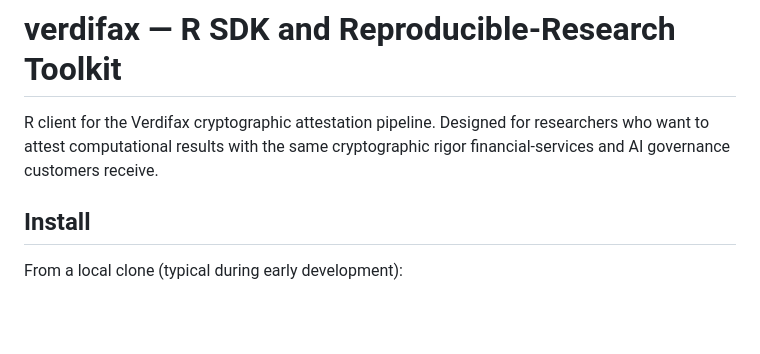
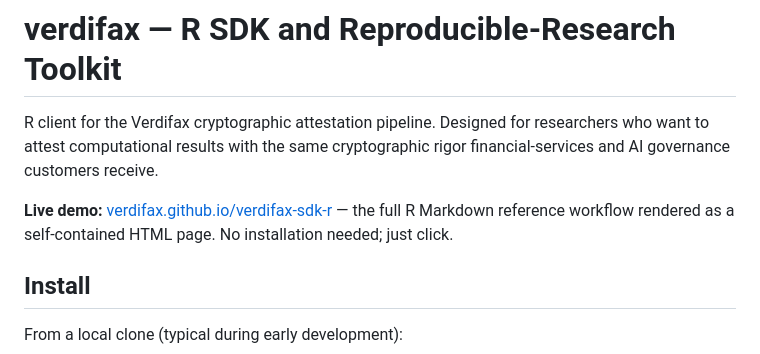
Before and after one commit to Verdifax/verdifax-sdk-r, a Markdown page: README.md, the part around the change. Rendered like a GitHub page; blank space fills up the shorter version.

Commit message:
README: link to live rendered demo at verdifax.github.io/verdifax-sdk-r

```diff
--- a/README.md
+++ b/README.md
@@ -4,6 +4,10 @@ R client for the Verdifax cryptographic attestation pipeline. Designed
 for researchers who want to attest computational results with the same
 cryptographic rigor financial-services and AI governance customers
 receive.
+
+**Live demo:** [verdifax.github.io/verdifax-sdk-r](https://verdifax.github.io/verdifax-sdk-r/)
+— the full R Markdown reference workflow rendered as a self-contained
+HTML page. No installation needed; just click.
 
 ## Install
 
```
